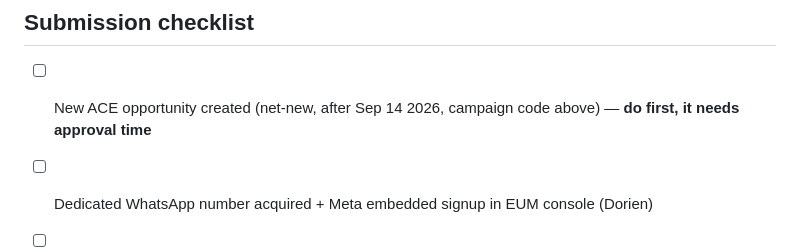
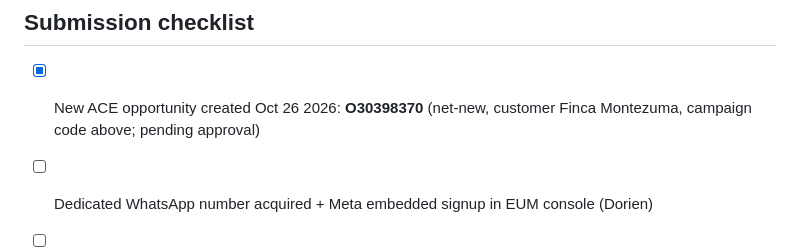
Before and after one commit to tanDivina/don-tuco, a Markdown page: docs/devpost-draft.md, the part around the change. Drawn GitHub-style.

Commit message:
Record ACE opportunity O30398370 in Devpost checklist
Co-Authored-By: Claude Fable 5 <noreply@anthropic.com>

```diff
--- a/docs/devpost-draft.md
+++ b/docs/devpost-draft.md
@@ -38,7 +38,7 @@ AWS End User Messaging Social is not a channel bolted onto this product — it *
 Day-before reminder templates (Meta utility templates), payment links for large groups, voice-note understanding, and onboarding the next operators from the pipeline.
 
 ## Submission checklist
-- [ ] New ACE opportunity created (net-new, after Sep 14 2026, campaign code above) — **do first, it needs approval time**
+- [x] New ACE opportunity created Oct 26 2026: **O30398370** (net-new, customer Finca Montezuma, campaign code above; pending approval)
 - [ ] Dedicated WhatsApp number acquired + Meta embedded signup in EUM console (Dorien)
 - [ ] Deploy stack, wire SNS destination, end-to-end test on real WhatsApp
 - [ ] Repo public with MIT license (or shared with judge accounts)
```
